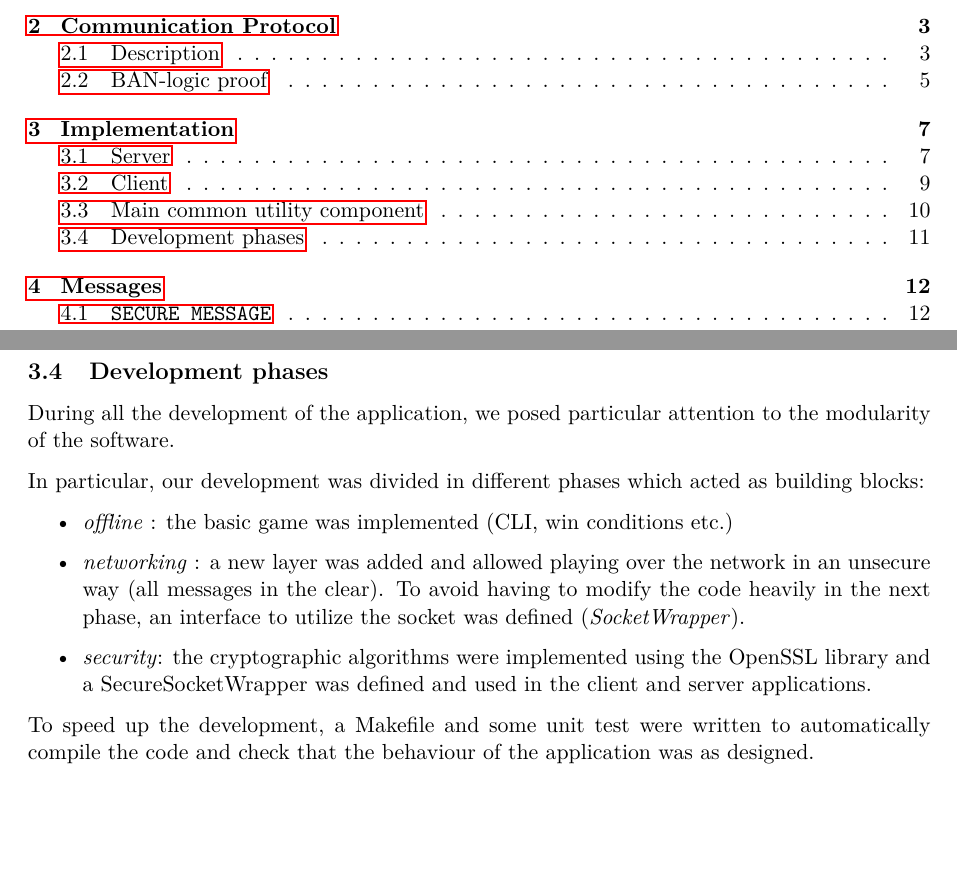
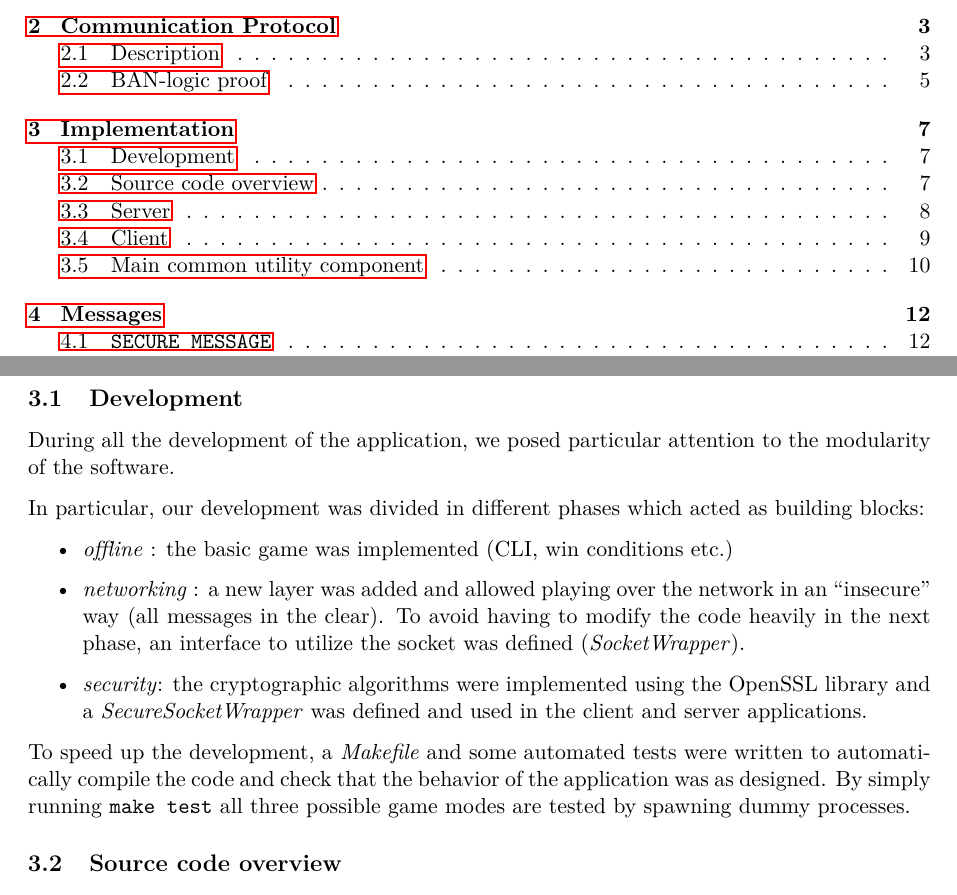
Before and after one commit to mirko-laruina/four-in-a-row, a LaTeX document (doc/report/report.tex, which reads doc/report/implementation.tex): two parts of pages 1 and 12 of 18 before the commit and two parts of pages 1 and 8 of 18 after it, joined at a grey line, cut so that both start at the same text, the shorter picture padded with empty space. Compiled offline with pdfLaTeX.

Commit message:
report: move development to top

```diff
--- a/doc/report/implementation.tex
+++ b/doc/report/implementation.tex
@@ -1,5 +1,21 @@
 \section{Implementation}
+
+\subsection{Development}
+During all the development of the application, we posed particular attention to the modularity of the software.
+
+In particular, our development was divided in different phases which acted as building blocks:
+\begin{itemize}
+	\item \textit{offline} : the basic game was implemented (CLI, win conditions etc.)
+	\item \textit{networking} : a new layer was added and allowed playing over the network in an ``insecure'' way (all messages in the clear). To avoid having to modify the code heavily in the next phase, an interface to utilize the socket was defined (\emph{SocketWrapper}).
+	\item \textit{security}: the cryptographic algorithms were implemented using the OpenSSL library and a \emph{SecureSocketWrapper} was defined and used in the client and server applications.
+\end{itemize}
+
+To speed up the development, a \emph{Makefile} and some automated tests were written to automatically compile the code and check that the behavior of the application was as designed. By simply running \texttt{make test} all three
+possible game modes are tested by spawning dummy processes.
+
+\subsection{Source code overview}
 \label{ref:modules}
+
 The source code is organized into 5 modules:
 \begin{itemize}
     \item \emph{network}: contains common utilities for managing the network.
@@ -303,15 +319,3 @@ cipher-text is decrypted in a decryption buffer which is passed to the
 has been cast to the correct type. Tag is verified in the decryption function
 of AES-256-GCM and, in case of verification failure, an error value is returned.
 Once a message is successfully read, the write sequence number is increased.
-
-\subsection{Development phases}
-During all the development of the application, we posed particular attention to the modularity of the software.
-
-In particular, our development was divided in different phases which acted as building blocks:
-\begin{itemize}
-	\item \textit{offline} : the basic game was implemented (CLI, win conditions etc.)
-	\item \textit{networking} : a new layer was added and allowed playing over the network in an unsecure way (all messages in the clear). To avoid having to modify the code heavily in the next phase, an interface to utilize the socket was defined (\textit{SocketWrapper}).
-	\item \textit{security}: the cryptographic algorithms were implemented using the OpenSSL library and a SecureSocketWrapper was defined and used in the client and server applications.
-\end{itemize}
-
-To speed up the development, a Makefile and some unit test were written to automatically compile the code and check that the behaviour of the application was as designed.
```
